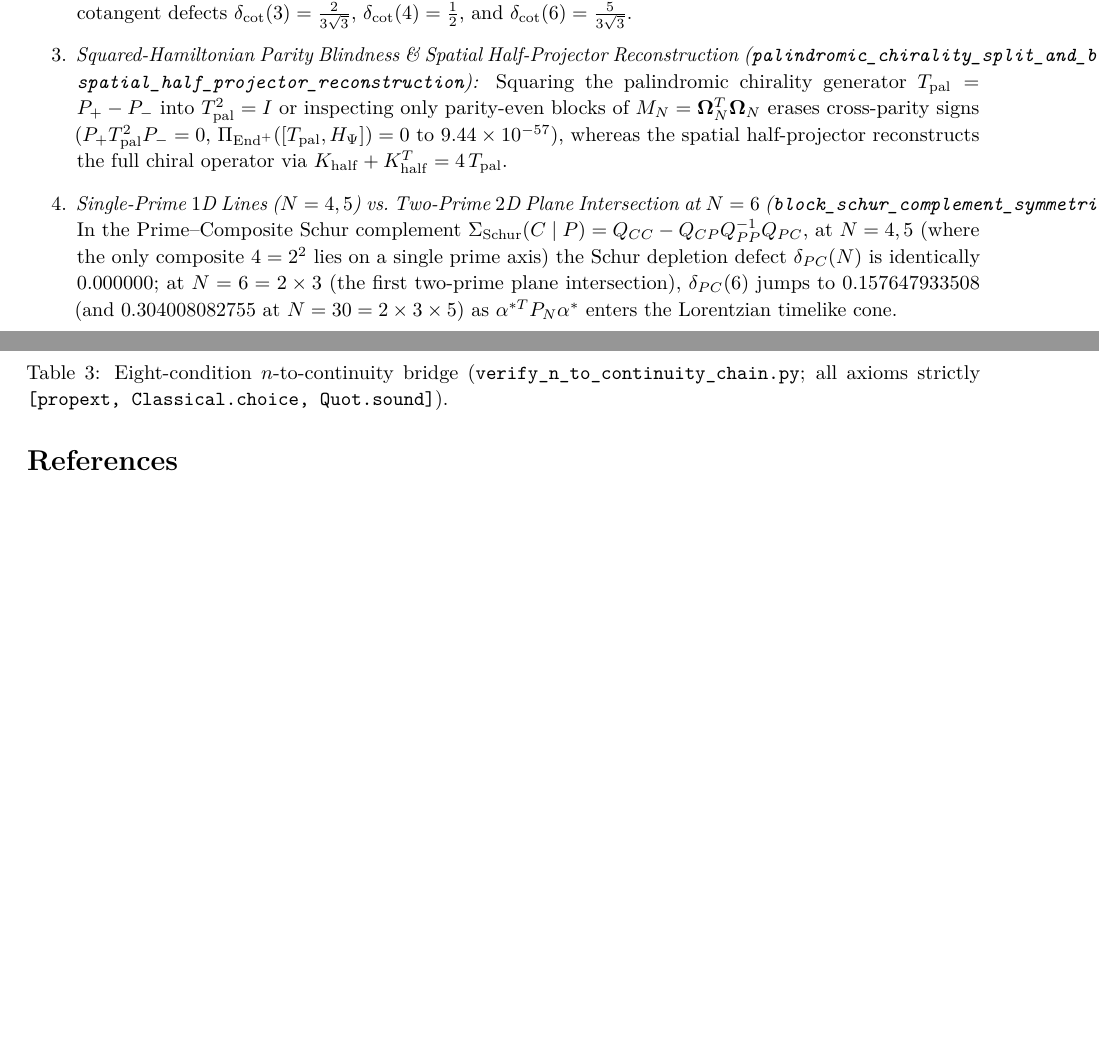
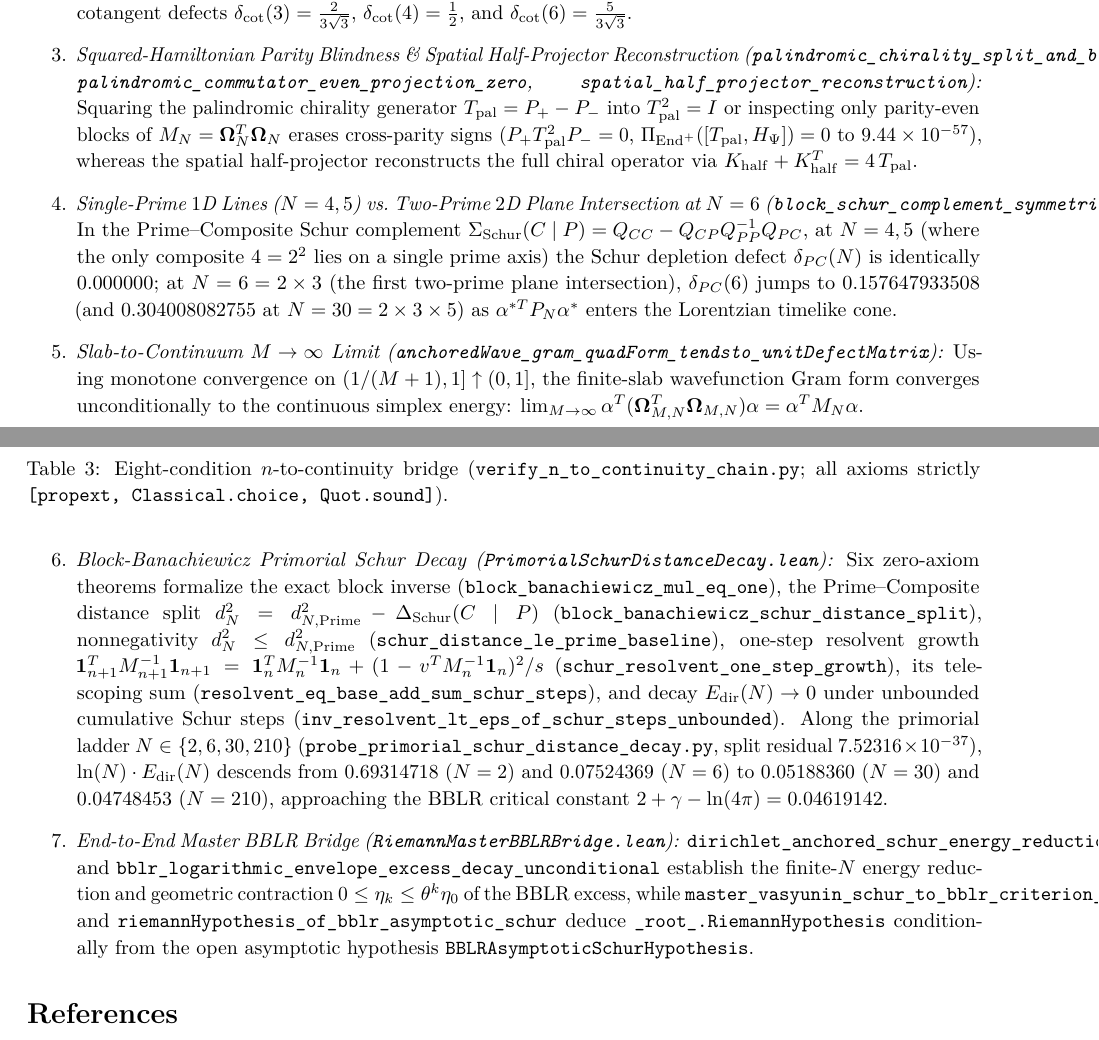
Before and after one commit to Qamarbajwa/riemann-lean4-papers, a LaTeX paper (03_nyman_beurling_baez_duarte_wavelets/paper_k_dirichlet_anchored_plaque/paper_k_dirichlet_anchored_plaque_criterion.tex): two parts of pages 6 and 7 of 7 before the commit and two parts of pages 6 and 7 of 8 after it, joined at a grey line, cut so that both start at the same text, the shorter picture padded with empty space. Compiled offline with pdfLaTeX.

Commit message:
Explain every theorem in Paper K & Paper L (M->inf Tendsto, PrimorialSchurDistanceDecay, RiemannMasterBBLRBridge) and update manifest

```diff
--- a/03_nyman_beurling_baez_duarte_wavelets/paper_k_dirichlet_anchored_plaque/paper_k_dirichlet_anchored_plaque_criterion.tex
+++ b/03_nyman_beurling_baez_duarte_wavelets/paper_k_dirichlet_anchored_plaque/paper_k_dirichlet_anchored_plaque_criterion.tex
@@ -353,8 +353,11 @@ In the standalone Lean~4.35 module \texttt{RiemannBlueprint.\allowbreak Vasyunin
 \begin{enumerate}
 \item \emph{From Dirichlet Boundary Mirages to Rank-$1$ Anchor Subtraction (\texttt{dirichlet\_anchor\_subtraction\_gram}):} Clamping a finite boundary creates a positive baseline offset in $\mathbf{\Omega}_{M,N} = |b\rangle\mathbf{1}^T + \mathbf{\Psi}_{M,N}$. Subtracting the rank-$1$ Dirichlet anchor $|b\rangle\mathbf{1}^T$ zeroes the boundary row ($\max_j |\Omega_{0,j}| = 0.0$ on $M=64, N=6$), while the vacuum Schur complement $\widetilde{G}_N - \rho\rho^T > 0$ isolates the interior fluctuation energy $E_{\mathrm{free}}(N) = 1 - \rho^T \widetilde{G}_N^{-1}\rho$.
 \item \emph{Superdiagonal Orthogonal Triple \& $\mathbb{Q}(\sqrt{3})$ Reciprocity (\texttt{superdiagonal\_triple\_diagonal\_gram}):} The superdiagonal triple $\{v^{(2)}, v^{(3)}, v^{(4)}\}$ inside $\widetilde{G}_6$ forms an exact diagonal Gram block $\operatorname{diag}(G_{22}, G_{33}, G_{44})$ (off-diagonal residual $1.223\times 10^{-55}$), satisfying $G_{33} + G_{44} = \pi(4/\sqrt{3} - 1)$ to $1.631\times 10^{-55}$ with Vasyunin cotangent defects $\delta_{\cot}(3) = \frac{2}{3\sqrt{3}}$, $\delta_{\cot}(4) = \frac{1}{2}$, and $\delta_{\cot}(6) = \frac{5}{3\sqrt{3}}$.
-\item \emph{Squared-Hamiltonian Parity Blindness \& Spatial Half-Projector Reconstruction (\texttt{palindromic\_chirality\_split\_and\_blindness}, \texttt{spatial\_half\_projector\_reconstruction}):} Squaring the palindromic chirality generator $T_{\mathrm{pal}} = P_+ - P_-$ into $T_{\mathrm{pal}}^2 = I$ or inspecting only parity-even blocks of $M_N = \mathbf{\Omega}_N^T \mathbf{\Omega}_N$ erases cross-parity signs ($P_+ T_{\mathrm{pal}}^2 P_- = 0$, $\Pi_{\mathrm{End}^+}([T_{\mathrm{pal}}, H_\Psi]) = 0$ to $9.44\times 10^{-57}$), whereas the spatial half-projector reconstructs the full chiral operator via $K_{\mathrm{half}} + K_{\mathrm{half}}^T = 4\,T_{\mathrm{pal}}$.
+\item \emph{Squared-Hamiltonian Parity Blindness \& Spatial Half-Projector Reconstruction (\texttt{palindromic\_chirality\_split\_and\_blindness}, \texttt{palindromic\_commutator\_even\_projection\_zero}, \texttt{spatial\_half\_projector\_reconstruction}):} Squaring the palindromic chirality generator $T_{\mathrm{pal}} = P_+ - P_-$ into $T_{\mathrm{pal}}^2 = I$ or inspecting only parity-even blocks of $M_N = \mathbf{\Omega}_N^T \mathbf{\Omega}_N$ erases cross-parity signs ($P_+ T_{\mathrm{pal}}^2 P_- = 0$, $\Pi_{\mathrm{End}^+}([T_{\mathrm{pal}}, H_\Psi]) = 0$ to $9.44\times 10^{-57}$), whereas the spatial half-projector reconstructs the full chiral operator via $K_{\mathrm{half}} + K_{\mathrm{half}}^T = 4\,T_{\mathrm{pal}}$.
 \item \emph{Single-Prime $1$D Lines ($N=4,5$) vs.\ Two-Prime $2$D Plane Intersection at $N=6$ (\texttt{block\_schur\_complement\_symmetric}):} In the Prime--Composite Schur complement $\Sigma_{\mathrm{Schur}}(C \mid P) = Q_{CC} - Q_{CP} Q_{PP}^{-1} Q_{PC}$, at $N=4,5$ (where the only composite $4 = 2^2$ lies on a single prime axis) the Schur depletion defect $\delta_{PC}(N)$ is identically $0.000000$; at $N = 6 = 2 \times 3$ (the first two-prime plane intersection), $\delta_{PC}(6)$ jumps to $0.157647933508$ (and $0.304008082755$ at $N = 30 = 2 \times 3 \times 5$) as $\alpha^{*T} P_N \alpha^*$ enters the Lorentzian timelike cone.
+\item \emph{Slab-to-Continuum $M\to\infty$ Limit (\texttt{anchoredWave\_gram\_quadForm\_tendsto\_unitDefectMatrix}):} Using monotone convergence on $(1/(M+1), 1] \uparrow (0, 1]$, the finite-slab wavefunction Gram form converges unconditionally to the continuous simplex energy: $\lim_{M\to\infty} \alpha^T (\mathbf{\Omega}_{M,N}^T \mathbf{\Omega}_{M,N})\alpha = \alpha^T M_N \alpha$.
+\item \emph{Block-Banachiewicz Primorial Schur Decay (\texttt{PrimorialSchurDistanceDecay.lean}):} Six zero-axiom theorems formalize the exact block inverse (\texttt{block\_banachiewicz\_mul\_eq\_one}), the Prime--Composite distance split $d_N^2 = d_{N,\mathrm{Prime}}^2 - \Delta_{\mathrm{Schur}}(C \mid P)$ (\texttt{block\_banachiewicz\_schur\_distance\_split}), nonnegativity $d_N^2 \le d_{N,\mathrm{Prime}}^2$ (\texttt{schur\_distance\_le\_prime\_baseline}), one-step resolvent growth $\mathbf{1}_{n+1}^T M_{n+1}^{-1}\mathbf{1}_{n+1} = \mathbf{1}_n^T M_n^{-1}\mathbf{1}_n + (1 - v^T M_n^{-1}\mathbf{1}_n)^2/s$ (\texttt{schur\_resolvent\_one\_step\_growth}), its telescoping sum (\texttt{resolvent\_eq\_base\_add\_sum\_schur\_steps}), and decay $E_{\mathrm{dir}}(N) \to 0$ under unbounded cumulative Schur steps (\texttt{inv\_resolvent\_lt\_eps\_of\_schur\_steps\_unbounded}). Along the primorial ladder $N \in \{2, 6, 30, 210\}$ (\texttt{probe\_primorial\_schur\_distance\_decay.py}, split residual $7.52316\times 10^{-37}$), $\ln(N)\cdot E_{\mathrm{dir}}(N)$ descends from $0.69314718$ ($N=2$) and $0.07524369$ ($N=6$) to $0.05188360$ ($N=30$) and $0.04748453$ ($N=210$), approaching the BBLR critical constant $2+\gamma-\ln(4\pi) = 0.04619142$.
+\item \emph{End-to-End Master BBLR Bridge (\texttt{RiemannMasterBBLRBridge.lean}):} \texttt{dirichlet\_anchored\_schur\_energy\_reduction\_unconditional} and \texttt{bblr\_logarithmic\_envelope\_excess\_decay\_unconditional} establish the finite-$N$ energy reduction and geometric contraction $0 \le \eta_k \le \theta^k \eta_0$ of the BBLR excess, while \texttt{master\_vasyunin\_schur\_to\_bblr\_criterion\_conditional} and \texttt{riemannHypothesis\_of\_bblr\_asymptotic\_schur} deduce \texttt{\_root\_.RiemannHypothesis} conditionally from the open asymptotic hypothesis \texttt{BBLRAsymptoticSchurHypothesis}.
 \end{enumerate}
 
 \bibliographystyle{amsplain}
```
Also changed, not shown: 00_unified_master_review_paper_l/SHA256SUMS.txt (+2 -2 lines), 00_unified_master_review_paper_l/paper_l_unified_arithmetic_lean4_master_review.tex (+4 -1 lines), 00_unified_master_review_paper_l/paper_l_unified_arithmetic_lean4_master_review.pdf, 03_nyman_beurling_baez_duarte_wavelets/paper_k_dirichlet_anchored_plaque/paper_k_dirichlet_anchored_plaque_criterion.pdf, 1 other file.
